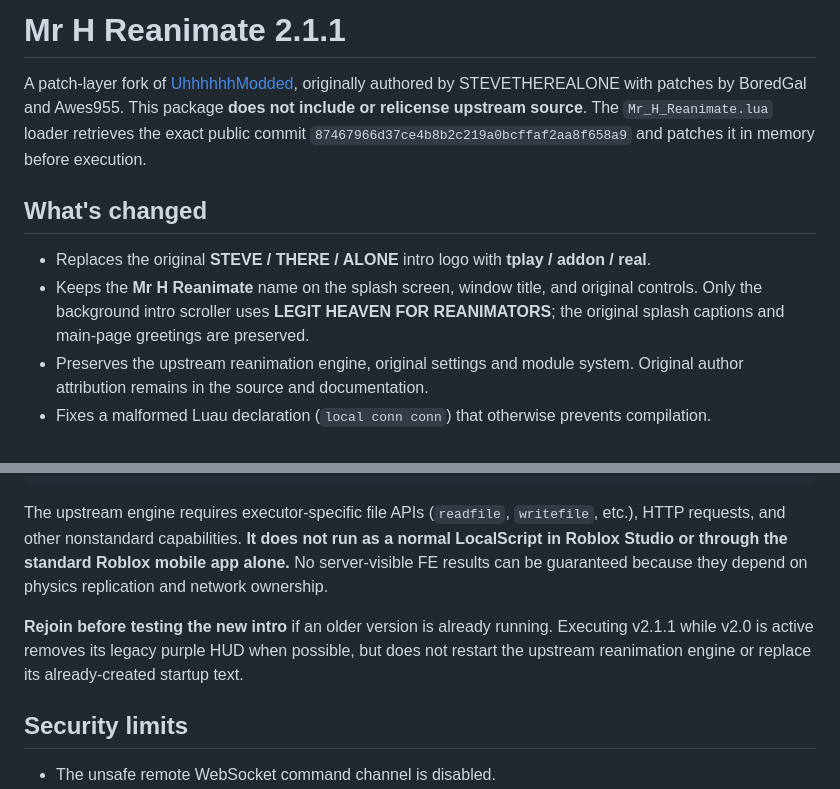
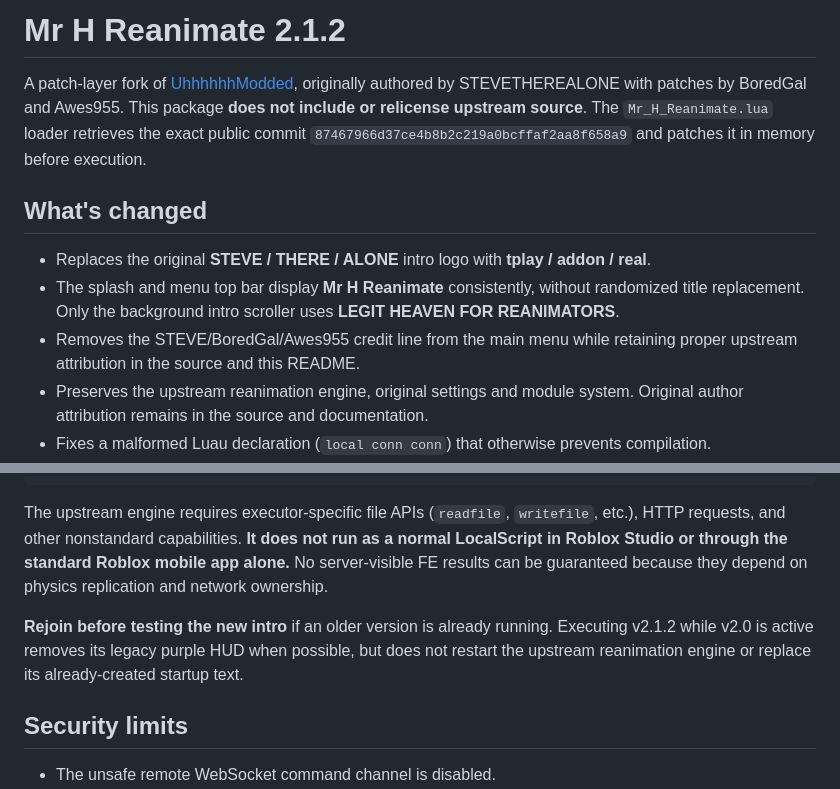
Before and after one commit to KoSmoXD/mrhreanimate, a Markdown page: README.md, 2 parts joined by grey strips. GitHub-like rendering.

Commit message:
Document Mr H 2.1.2 title and menu credit cleanup

```diff
--- a/README.md
+++ b/README.md
@@ -1,11 +1,12 @@
-# Mr H Reanimate 2.1.1
+# Mr H Reanimate 2.1.2
 
 A patch-layer fork of [UhhhhhhModded](https://github.com/testing734/UhhhhhhModded), originally authored by STEVETHEREALONE with patches by BoredGal and Awes955. This package **does not include or relicense upstream source**. The `Mr_H_Reanimate.lua` loader retrieves the exact public commit `87467966d37ce4b8b2c219a0bcffaf2aa8f658a9` and patches it in memory before execution.
 
 ## What's changed
 
 - Replaces the original **STEVE / THERE / ALONE** intro logo with **tplay / addon / real**.
-- Keeps the **Mr H Reanimate** name on the splash screen, window title, and original controls. Only the background intro scroller uses **LEGIT HEAVEN FOR REANIMATORS**; the original splash captions and main-page greetings are preserved.
+- The splash and menu top bar display **Mr H Reanimate** consistently, without randomized title replacement. Only the background intro scroller uses **LEGIT HEAVEN FOR REANIMATORS**.
+- Removes the STEVE/BoredGal/Awes955 credit line from the main menu while retaining proper upstream attribution in the source and this README.
 - Preserves the upstream reanimation engine, original settings and module system. Original author attribution remains in the source and documentation.
 - Fixes a malformed Luau declaration (`local conn conn`) that otherwise prevents compilation.
 - Fixes `cloneref` bootstrap ordering and an incorrectly named `sethiddenproperty` fallback.
@@ -25,7 +26,7 @@ loadstring(readfile("Mr_H_Reanimate.lua"))()
 
 The upstream engine requires executor-specific file APIs (`readfile`, `writefile`, etc.), HTTP requests, and other nonstandard capabilities. **It does not run as a normal LocalScript in Roblox Studio or through the standard Roblox mobile app alone.** No server-visible FE results can be guaranteed because they depend on physics replication and network ownership.
 
-**Rejoin before testing the new intro** if an older version is already running. Executing v2.1.1 while v2.0 is active removes its legacy purple HUD when possible, but does not restart the upstream reanimation engine or replace its already-created startup text.
+**Rejoin before testing the new intro** if an older version is already running. Executing v2.1.2 while v2.0 is active removes its legacy purple HUD when possible, but does not restart the upstream reanimation engine or replace its already-created startup text.
 
 ## Security limits
 
```
